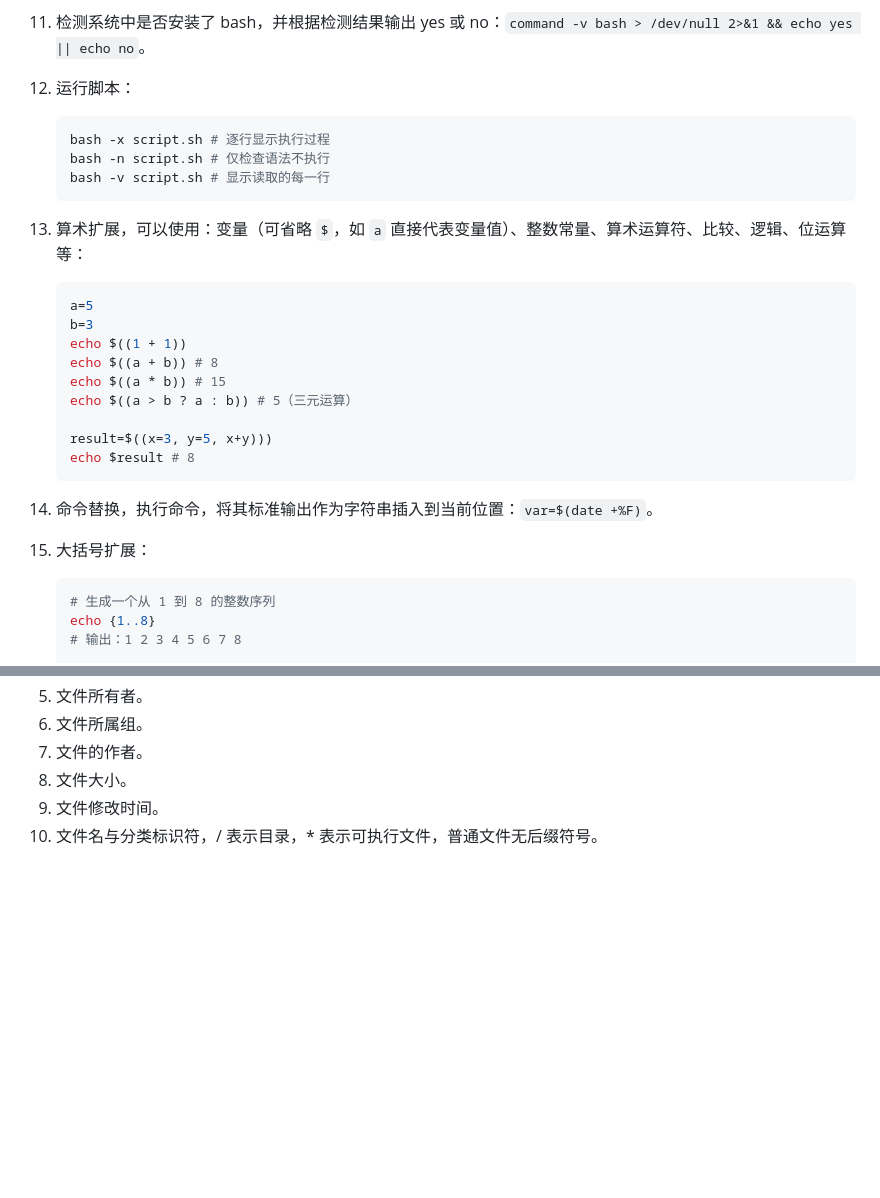
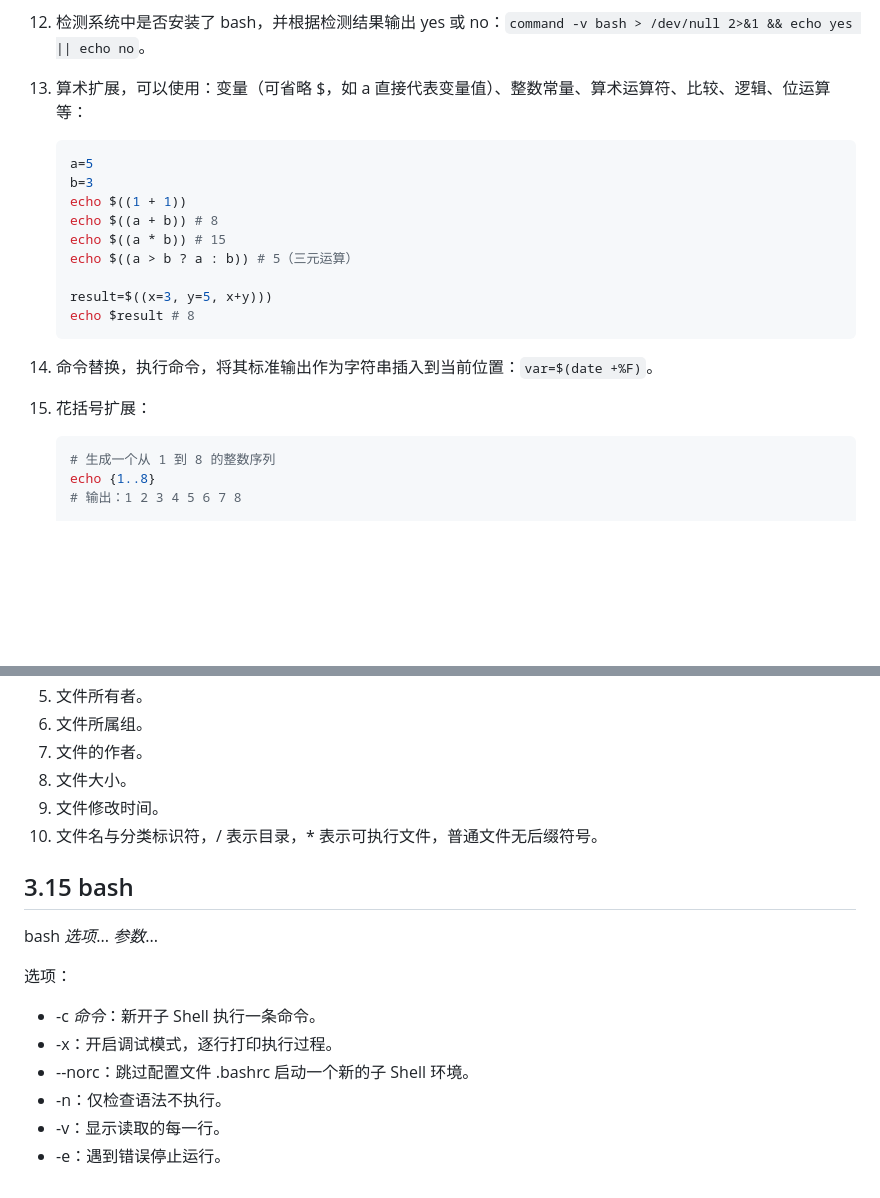
Before and after one commit to ivfzhou/my_learning_code, a Markdown page: note/shell/shell.md, 2 parts joined by grey strips. Drawn GitHub-style; blank space fills up the shorter version.

````diff
--- a/note/shell/shell.md
+++ b/note/shell/shell.md
@@ -30,13 +31,7 @@
 1. 变量名只能以数字、字母、下划线组合，且不以数字开头。
 1. 单引号字符串中不识别变量，不能转义。双引号字符串中可解析变量可转义。
 1. 检测系统中是否安装了 bash，并根据检测结果输出 yes 或 no：`command -v bash > /dev/null 2>&1 && echo yes || echo no`。
-1. 运行脚本：
-   ```shell
-   bash -x script.sh # 逐行显示执行过程
-   bash -n script.sh # 仅检查语法不执行
-   bash -v script.sh # 显示读取的每一行
-   ```
-1. 算术扩展，可以使用：变量（可省略 `$`，如 `a` 直接代表变量值）、整数常量、算术运算符、比较、逻辑、位运算等：
+1. 算术扩展，可以使用：变量（可省略 $，如 a 直接代表变量值）、整数常量、算术运算符、比较、逻辑、位运算等：
    ```bash
    a=5
    b=3
@@ -49,7 +44,7 @@
    echo $result # 8
    ```
 1. 命令替换，执行命令，将其标准输出作为字符串插入到当前位置：`var=$(date +%F)`。
-1. 大括号扩展：
+1. 花括号扩展：
    ```bash
    # 生成一个从 1 到 8 的整数序列
    echo {1..8}
@@ -957,3 +952,15 @@ ll 输出列的含义：
 1. 文件大小。
 1. 文件修改时间。
 1. 文件名与分类标识符，/ 表示目录，* 表示可执行文件，普通文件无后缀符号。
+
+## 3.15 bash
+
+bash *选项*... *参数*...
+
+选项：
+- -c *命令*：新开子 Shell 执行一条命令。
+- -x：开启调试模式，逐行打印执行过程。
+- --norc：跳过配置文件 .bashrc 启动一个新的子 Shell 环境。
+- -n：仅检查语法不执行。
+- -v：显示读取的每一行。
+- -e：遇到错误停止运行。
````
Also changed, not shown: other parts of note/shell/shell.md (+25 -24 lines).
